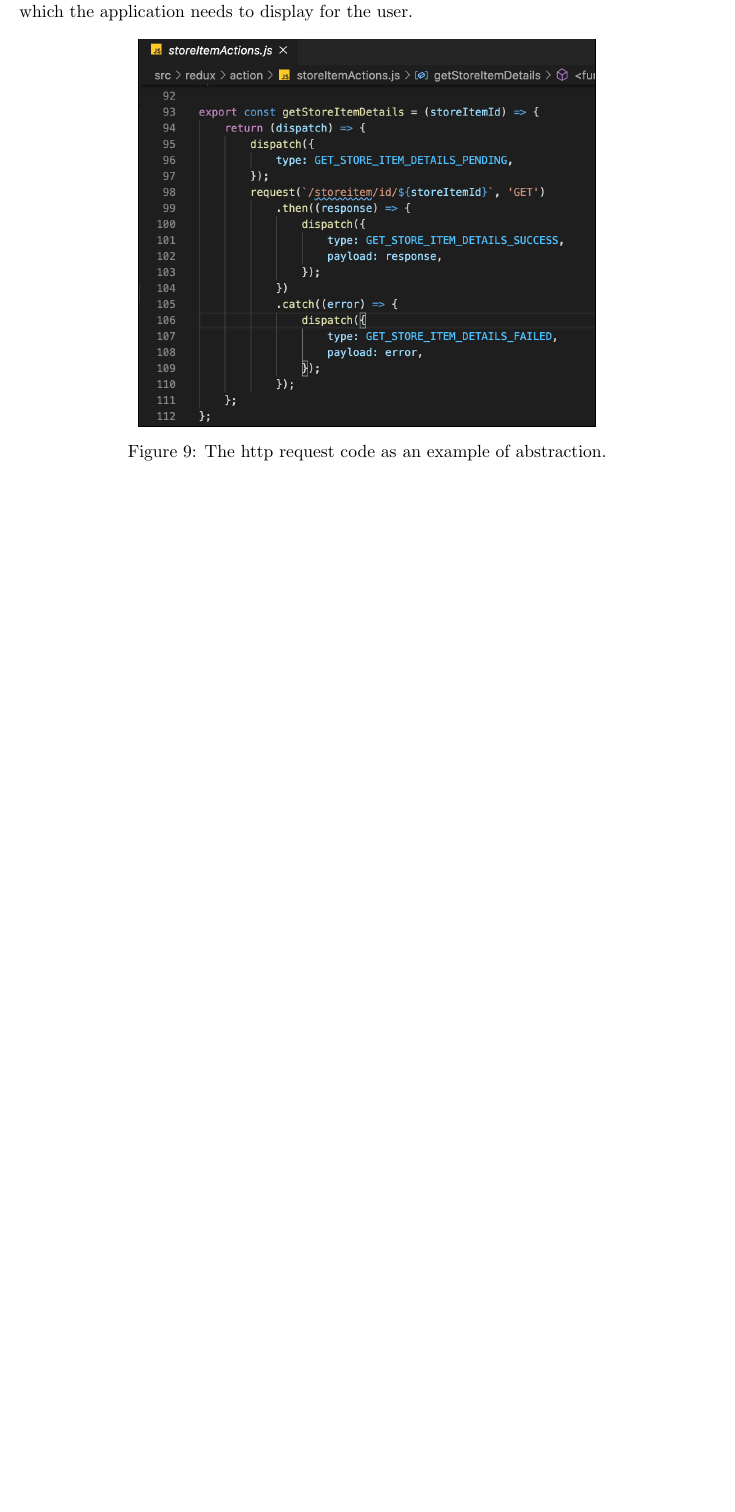
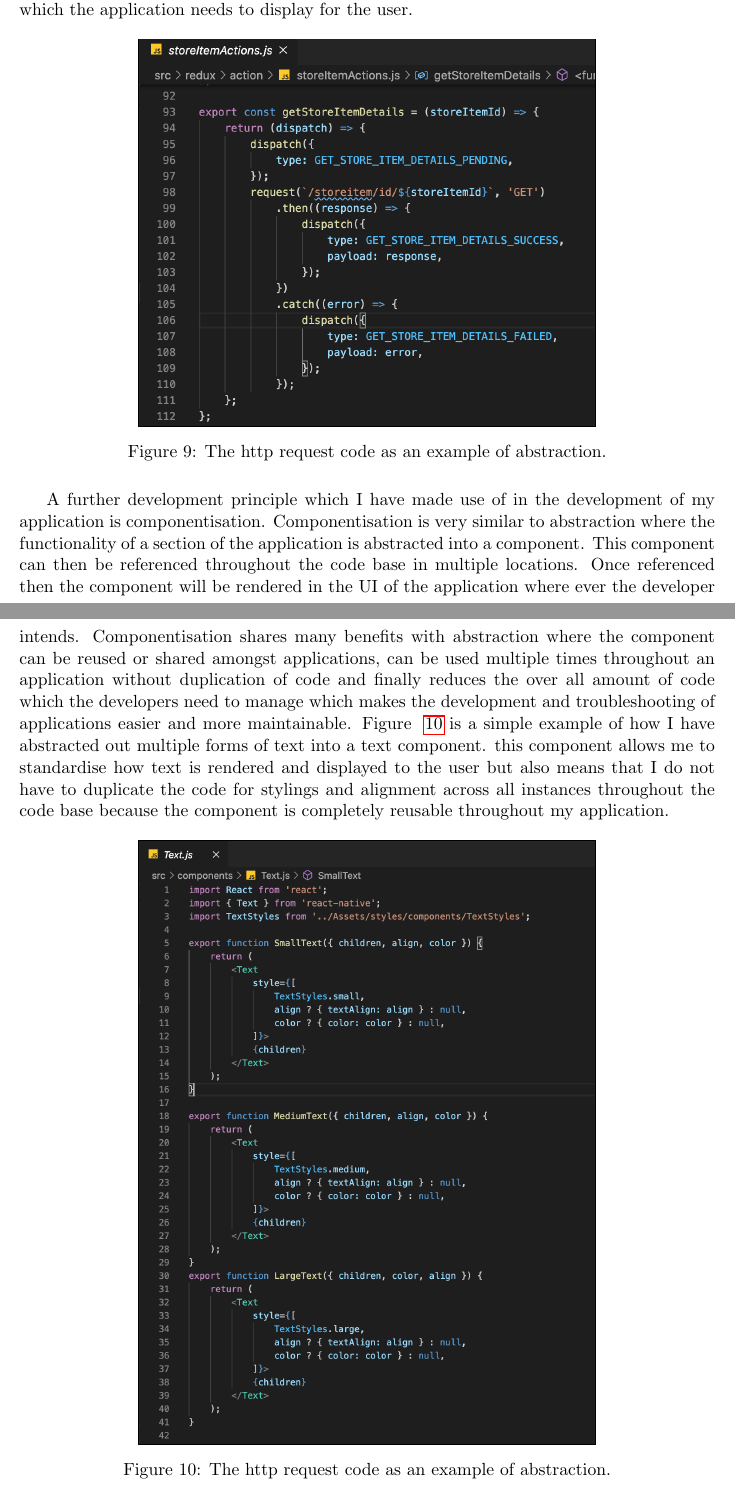
Before and after one commit to luketowell/comp702-dissertation, a LaTeX thesis (Report/project.tex): part of page 19 of 44 before the commit and two parts of pages 19 and 20 of 45 after it, the two joined at a grey line, cut so that both start at the same text, the shorter picture padded with empty space. Compiled offline with pdfLaTeX.

Commit message:
example of componentisation
- documented componentisation

```diff
--- a/Report/project.tex
+++ b/Report/project.tex
@@ -503,12 +503,21 @@ for the storeItemSummary list, this is an example of how requests to the web ser
 needs to display for the user.
 
 \begin{figure}[H]
-\centering
-\frame{\includegraphics[width=10cm]{./assets/images/actionExample.png}}
-\caption{The http request code as an example of abstraction.}
-\label{fig:actionExample}
-\end{figure}
+    \centering
+    \frame{\includegraphics[width=10cm]{./assets/images/actionExample.png}}
+    \caption{The http request code as an example of abstraction.}
+    \label{fig:actionExample}
+    \end{figure}
 
+A further development principle which I have made use of in the development of my application is componentisation. Componentisation is very similar to abstraction where the functionality of a section of the application is abstracted into a component. This component can then be referenced throughout the code base in multiple locations. Once referenced then the component will be rendered in the UI of the application where ever the developer intends. Componentisation shares many benefits with abstraction where the component can be reused or shared amongst applications, can be used multiple times throughout an application without duplication of code and finally reduces the over all amount of code which the developers need to manage which makes the development and troubleshooting of applications easier and more maintainable.
+Figure ~\ref{fig:textComponent} is a simple example of how I have abstracted out multiple forms of text into a text component. this component allows me to standardise how text is rendered and displayed to the user but also means that I do not have to duplicate the code for stylings and alignment across all instances throughout the code base because the component is completely reusable throughout my application.
+
+\begin{figure}[H]
+    \centering
+    \frame{\includegraphics[width=10cm]{./assets/images/textComponent.png}}
+    \caption{The http request code as an example of abstraction.}
+    \label{fig:textComponent}
+    \end{figure}
 
 \subsection{Web Application}
 The web application of the system has been written in the React JavaScript framework. The functionality of the application is largely the same as the mobile application however because the web view is available on a larger screen size I have used this to my advantage and included slightly more information for the user.
```
Also changed, not shown: Report/assets/images/textComponent.png (added), 2 other files.
